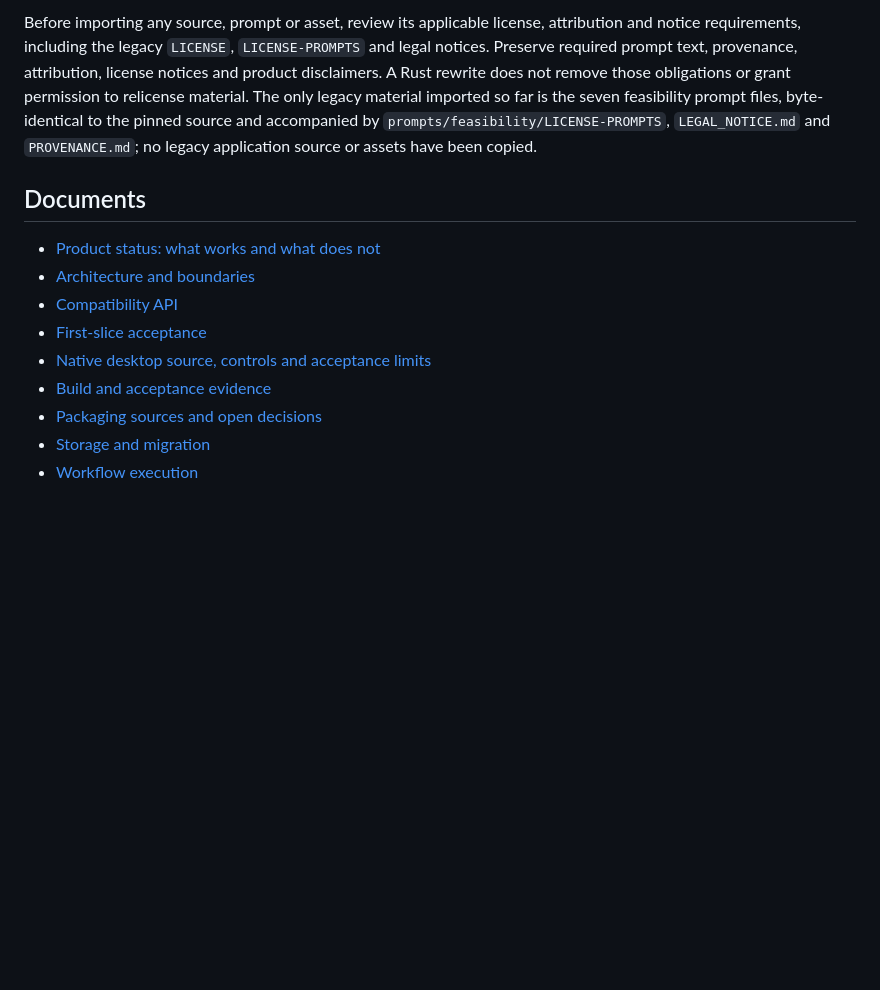
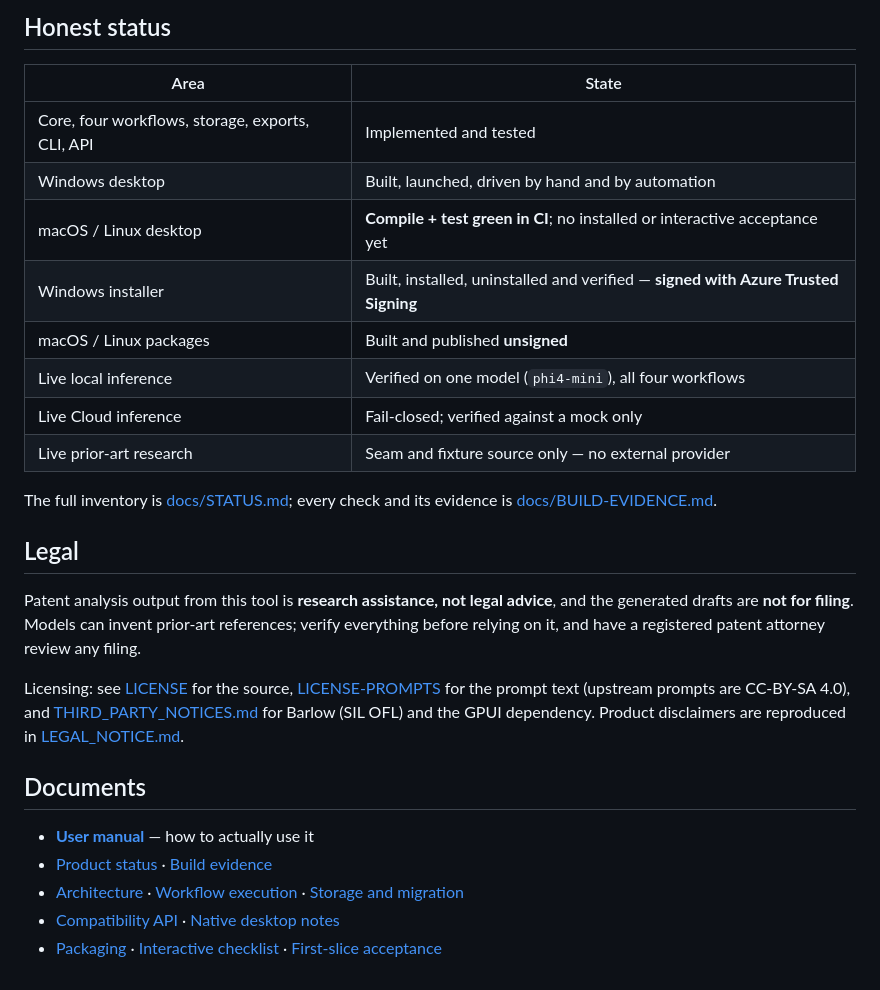
Before and after one commit to scottconverse/patent-forge-lite, a Markdown page: README.md, the part around one of its changes. Rendered like a GitHub page; blank space fills up the shorter version.

```diff
--- a/README.md
+++ b/README.md
@@ -61,14 +129,37 @@ The functional reference remains [PatentForge v0.5.0](https://github.com/scottco
 
-Before importing any source, prompt or asset, review its applicable license, attribution and notice requirements, including the legacy `LICENSE`, `LICENSE-PROMPTS` and legal notices. Preserve required prompt text, provenance, attribution, license notices and product disclaimers. A Rust rewrite does not remove those obligations or grant permission to relicense material. The only legacy material imported so far is the seven feasibility prompt files, byte-identical to the pinned source and accompanied by `prompts/feasibility/LICENSE-PROMPTS`, `LEGAL_NOTICE.md` and `PROVENANCE.md`; no legacy application source or assets have been copied.
+## Honest status
+
+| Area | State |
+| --- | --- |
+| Core, four workflows, storage, exports, CLI, API | Implemented and tested |
+| Windows desktop | Built, launched, driven by hand and by automation |
+| macOS / Linux desktop | **Compile + test green in CI**; no installed or interactive acceptance yet |
+| Windows installer | Built, installed, uninstalled and verified — **signed with Azure Trusted Signing** |
+| macOS / Linux packages | Built and published **unsigned** |
+| Live local inference | Verified on one model (`phi4-mini`), all four workflows |
+| Live Cloud inference | Fail-closed; verified against a mock only |
+| Live prior-art research | Seam and fixture source only — no external provider |
+
+The full inventory is [docs/STATUS.md](docs/STATUS.md); every check and its evidence is
+[docs/BUILD-EVIDENCE.md](docs/BUILD-EVIDENCE.md).
+
+## Legal
+
+Patent analysis output from this tool is **research assistance, not legal advice**, and the
+generated drafts are **not for filing**. Models can invent prior-art references; verify everything
+before relying on it, and have a registered patent attorney review any filing.
+
+Licensing: see [LICENSE](LICENSE) for the source, [LICENSE-PROMPTS](LICENSE-PROMPTS) for the
+prompt text (upstream prompts are CC-BY-SA 4.0), and [THIRD_PARTY_NOTICES.md](THIRD_PARTY_NOTICES.md)
+for Barlow (SIL OFL) and the GPUI dependency. Product disclaimers are reproduced in
+[LEGAL_NOTICE.md](LEGAL_NOTICE.md).
 
 ## Documents
 
-- [Product status: what works and what does not](docs/STATUS.md)
-- [Architecture and boundaries](docs/ARCHITECTURE.md)
-- [Compatibility API](docs/API.md)
-- [First-slice acceptance](docs/FIRST-SLICE-ACCEPTANCE.md)
-- [Native desktop source, controls and acceptance limits](docs/native-ui.md)
-- [Build and acceptance evidence](docs/BUILD-EVIDENCE.md)
-- [Packaging sources and open decisions](docs/PACKAGING.md)
-- [Storage and migration](docs/storage-and-migration.md)
-- [Workflow execution](docs/workflow.md)
+- **[User manual](docs/USER-MANUAL.md)** — how to actually use it
+- [Product status](docs/STATUS.md) · [Build evidence](docs/BUILD-EVIDENCE.md)
+- [Architecture](docs/ARCHITECTURE.md) · [Workflow execution](docs/workflow.md) ·
+  [Storage and migration](docs/storage-and-migration.md)
+- [Compatibility API](docs/API.md) · [Native desktop notes](docs/native-ui.md)
+- [Packaging](docs/PACKAGING.md) · [Interactive checklist](docs/INTERACTIVE-CHECKLIST.md) ·
+  [First-slice acceptance](docs/FIRST-SLICE-ACCEPTANCE.md)
```
Also changed, not shown: other parts of README.md (+108 -40 lines), docs/RELEASE-NOTES.md (added, +60 -0 lines), docs/USER-MANUAL.md (added, +431 -0 lines), docs/images/analysis.png (added), docs/images/projects.png (added), docs/images/report.png (added), 4 other files.
